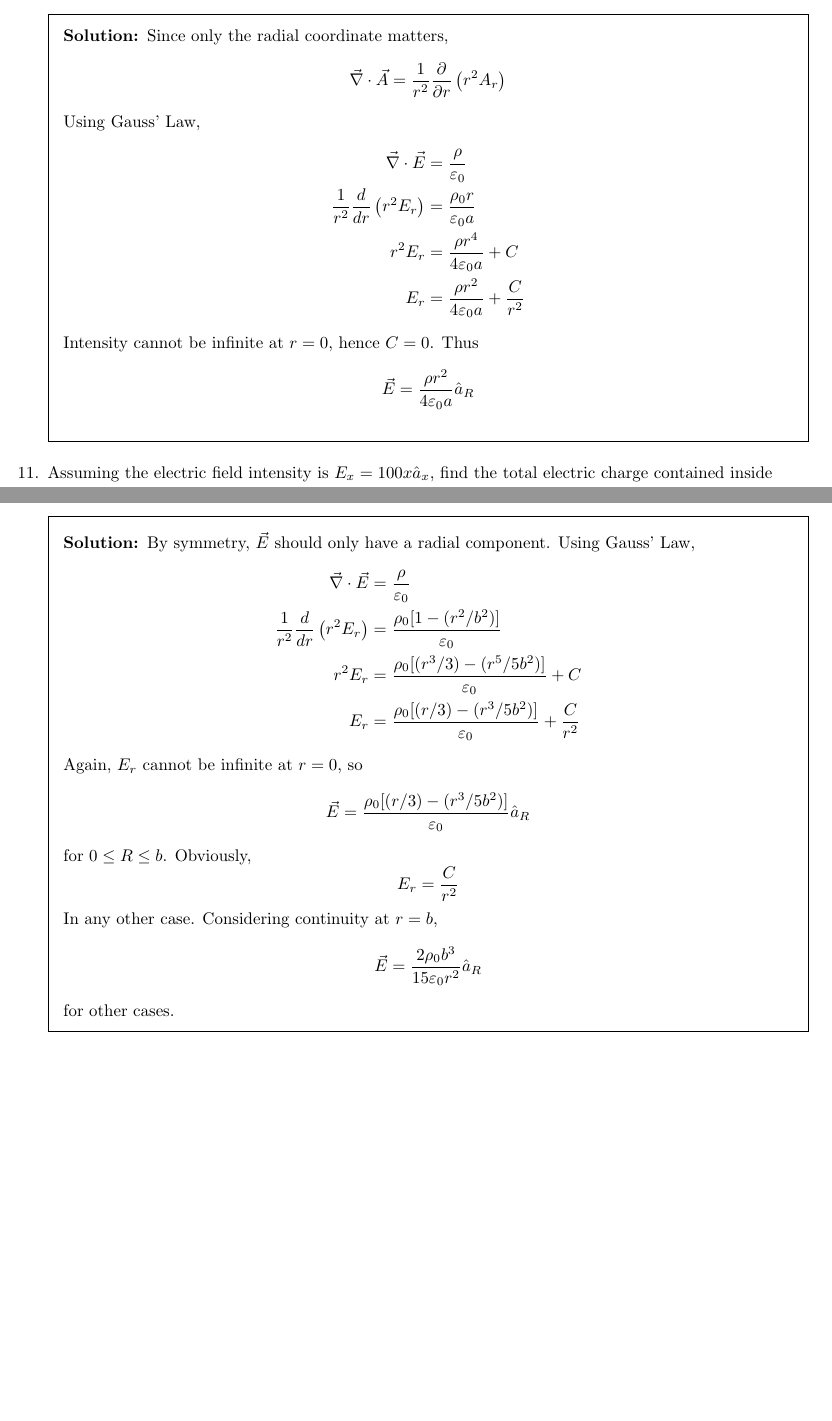
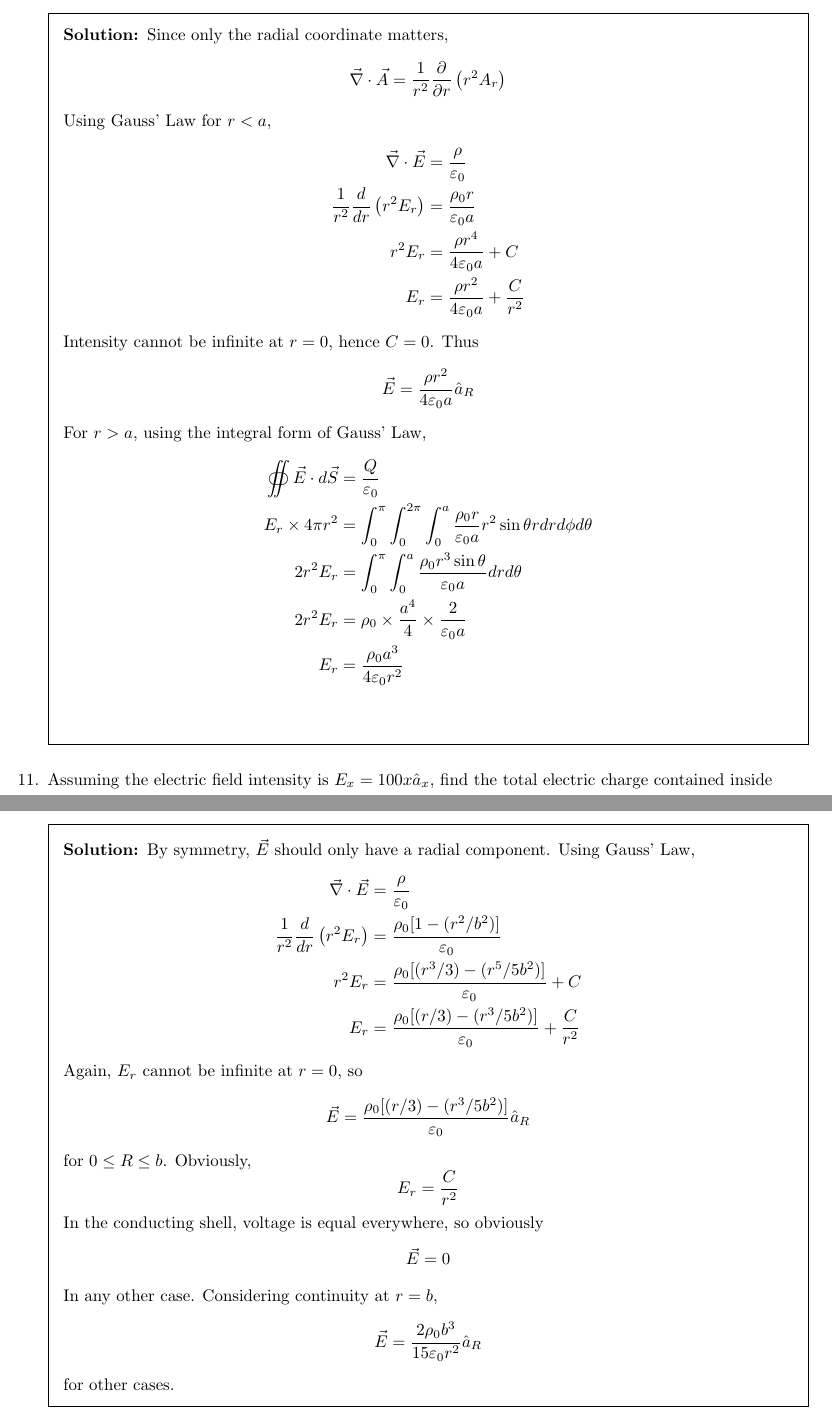
Before and after one commit to latexsupremecist/EngSci, a LaTeX problem sheet (ECE259/pset_03/pset_03.tex): two parts of pages 3 and 4 of 5 before the commit and two parts of pages 3 and 4 of 6 after it, joined at a grey line, cut so that both start at the same text, the shorter picture padded with empty space. Compiled offline with pdfLaTeX.

Commit message:
fixed some mistakes (not all)

```diff
--- a/ECE259/pset_03/pset_03.tex
+++ b/ECE259/pset_03/pset_03.tex
@@ -80,7 +80,7 @@ Find the corresponding charge distribution in free space.}
 \begin{solution}
 	Since only the radial coordinate matters,
 	$$\vec{\nabla}\cdot\vec{A} = \frac{1}{r^2}\frac{\partial}{\partial r}\left(r^2A_r\right)$$
-	Using Gauss' Law,
+	Using Gauss' Law for $r<a$,
 	\begin{align*}
 		\vec{\nabla}\cdot\vec{E} &= \frac{\rho}{\varepsilon_0} \\
 		\frac{1}{r^2}\frac{d}{dr}\left(r^2E_r\right) &= \frac{\rho_0r}{\varepsilon_0a} \\
@@ -89,6 +89,14 @@ Find the corresponding charge distribution in free space.}
 	\end{align*}
 	Intensity cannot be infinite at $r=0$, hence $C=0$. Thus
 	$$\vec{E} = \frac{\rho r^2}{4\varepsilon_0a}\hat{a}_R$$
+	For $r>a$, using the integral form of Gauss' Law,
+	\begin{align*}
+		\oiint \vec{E}\cdot d\vec{S} &= \frac{Q}{\varepsilon_0} \\
+		E_r\times4\pi r^2 &= \int_0^\pi\int_0^{2\pi}\int_0^a \frac{\rho_0r}{\varepsilon_0a}r^2\sin\theta rdrd\phi d\theta \\
+		2r^2E_r &= \int_0^\pi\int_0^a \frac{\rho_0r^3\sin\theta}{\varepsilon_0a} drd\theta \\
+		2r^2E_r &= \rho_0\times\frac{a^4}{4}\times\frac{2}{\varepsilon_0a} \\
+		E_r &= \frac{\rho_0a^3}{4\varepsilon_0r^2} \\
+	\end{align*}
 \end{solution}
 
 \question{Assuming the electric field intensity is $E_x = 100x\hat{a}_x$, find the total electric charge contained inside}
@@ -122,6 +130,8 @@ Find the corresponding charge distribution in free space.}
 	$$\vec{E} = \frac{\rho_0[(r/3)-(r^3/5b^2)]}{\varepsilon_0}\hat{a}_R$$
 	for $0\leq R\leq b$. Obviously,
 	$$E_r = \frac{C}{r^2}$$
+	In the conducting shell, voltage is equal everywhere, so obviously
+	$$\vec{E} = 0$$
 	In any other case. Considering continuity at $r=b$,
 	$$\vec{E} = \frac{2\rho_0b^3}{15\varepsilon_0r^2}\hat{a}_R$$
 	for other cases.
```
Also changed, not shown: ECE259/pset_03/pset_03.pdf.
